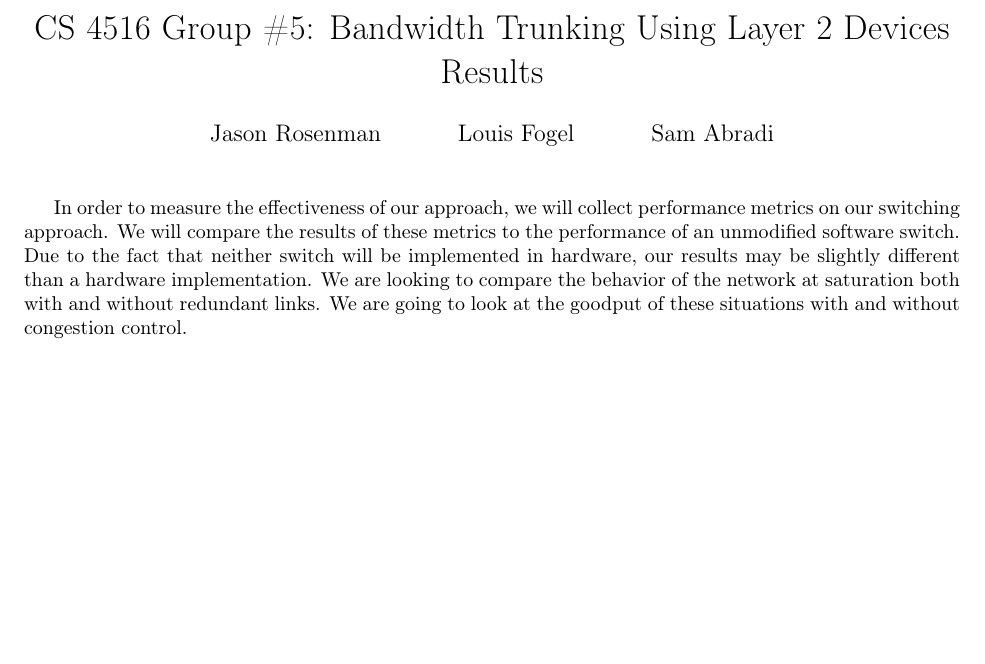
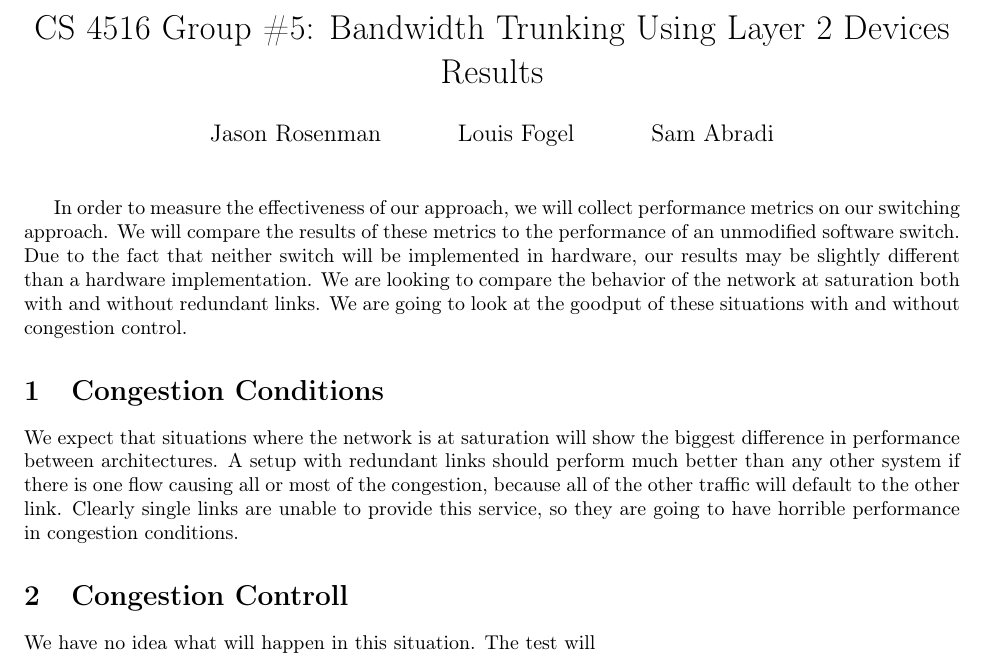
Before and after one commit to Oscillope/CS4516, a LaTeX document (Results/Results.tex): part of the page, cut so that both start at the same text, the shorter picture padded with empty space. Compiled offline with pdfLaTeX.

Commit message:
I added things to the results, not actual results mind, we dont hav those yet.

```diff
--- a/Results/Results.tex
+++ b/Results/Results.tex
@@ -15,5 +15,8 @@ We will compare the results of these metrics to the performance of an unmodified
 Due to the fact that neither switch will be implemented in hardware, our results may be slightly different than a hardware implementation.
 We are looking to compare the behavior of the network at saturation both with and without redundant links.
 We are going to look at the goodput of these situations with and without congestion control.
-
+\section{Congestion Conditions}
+We expect that situations where the network is at saturation will show the biggest difference in performance between architectures. A setup with redundant links should perform much better than any other system if there is one flow causing all or most of the congestion, because all of the other traffic will default to the other link. Clearly single links are unable to provide this service, so they are going to have horrible performance in congestion conditions.
+\section{Congestion Controll}
+We have no idea what will happen in this situation. The test will
 \end{document}
```
